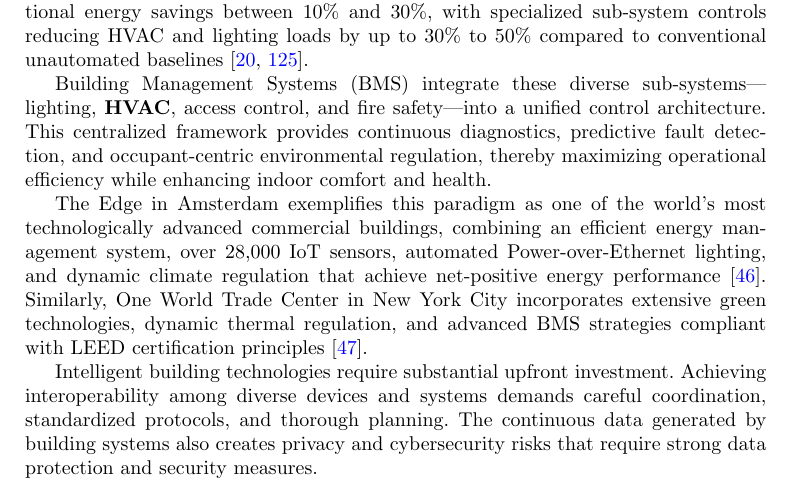
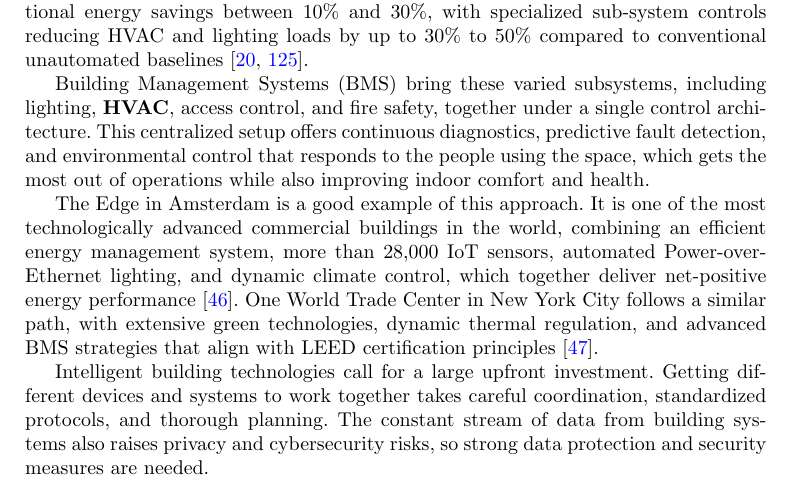
Before and after one commit to DerrickUnleashed/DesignSmartCities, a LaTeX paper (main.tex): part of page 18 of 55, cut so that both start at the same text. Compiled offline with pdfLaTeX.

Commit message:
edit section 2

```diff
--- a/main.tex
+++ b/main.tex
@@ -426,11 +426,11 @@ Intelligent buildings use advanced digital technologies to control energy use, i
 
 Energy Management Systems track and regulate power distribution and thermal loads in real time, optimizing consumption profiles, minimizing waste, and shaving peak electrical demand. Empirical assessments indicate that deploying smart BEMS, predictive HVAC scheduling, and daylight-responsive lighting controls yields operational energy savings between 10\% and 30\%, with specialized sub-system controls reducing HVAC and lighting loads by up to 30\% to 50\% compared to conventional unautomated baselines \cite{r19,r125}.
 
-Building Management Systems (BMS) integrate these diverse sub-systems---lighting, \textbf{HVAC}, access control, and fire safety---into a unified control architecture. This centralized framework provides continuous diagnostics, predictive fault detection, and occupant-centric environmental regulation, thereby maximizing operational efficiency while enhancing indoor comfort and health.
+Building Management Systems (BMS) bring these varied subsystems, including lighting, \textbf{HVAC}, access control, and fire safety, together under a single control architecture. This centralized setup offers continuous diagnostics, predictive fault detection, and environmental control that responds to the people using the space, which gets the most out of operations while also improving indoor comfort and health.
 
-The Edge in Amsterdam exemplifies this paradigm as one of the world's most technologically advanced commercial buildings, combining an efficient energy management system, over 28,000 IoT sensors, automated Power-over-Ethernet lighting, and dynamic climate regulation that achieve net-positive energy performance \cite{r46}. Similarly, One World Trade Center in New York City incorporates extensive green technologies, dynamic thermal regulation, and advanced BMS strategies compliant with LEED certification principles \cite{r47}.
+The Edge in Amsterdam is a good example of this approach. It is one of the most technologically advanced commercial buildings in the world, combining an efficient energy management system, more than 28,000 IoT sensors, automated Power-over-Ethernet lighting, and dynamic climate control, which together deliver net-positive energy performance \cite{r46}. One World Trade Center in New York City follows a similar path, with extensive green technologies, dynamic thermal regulation, and advanced BMS strategies that align with LEED certification principles \cite{r47}.
 
-Intelligent building technologies require substantial upfront investment. Achieving interoperability among diverse devices and systems demands careful coordination, standardized protocols, and thorough planning. The continuous data generated by building systems also creates privacy and cybersecurity risks that require strong data protection and security measures.
+Intelligent building technologies call for a large upfront investment. Getting different devices and systems to work together takes careful coordination, standardized protocols, and thorough planning. The constant stream of data from building systems also raises privacy and cybersecurity risks, so strong data protection and security measures are needed.
 
 \subsubsection{Intelligent Highways and Roads}
 \noindent\textbf{Focus: Adaptive traffic signaling, V2I communication, and real-time traffic analytics for congestion reduction and road safety.}
```
